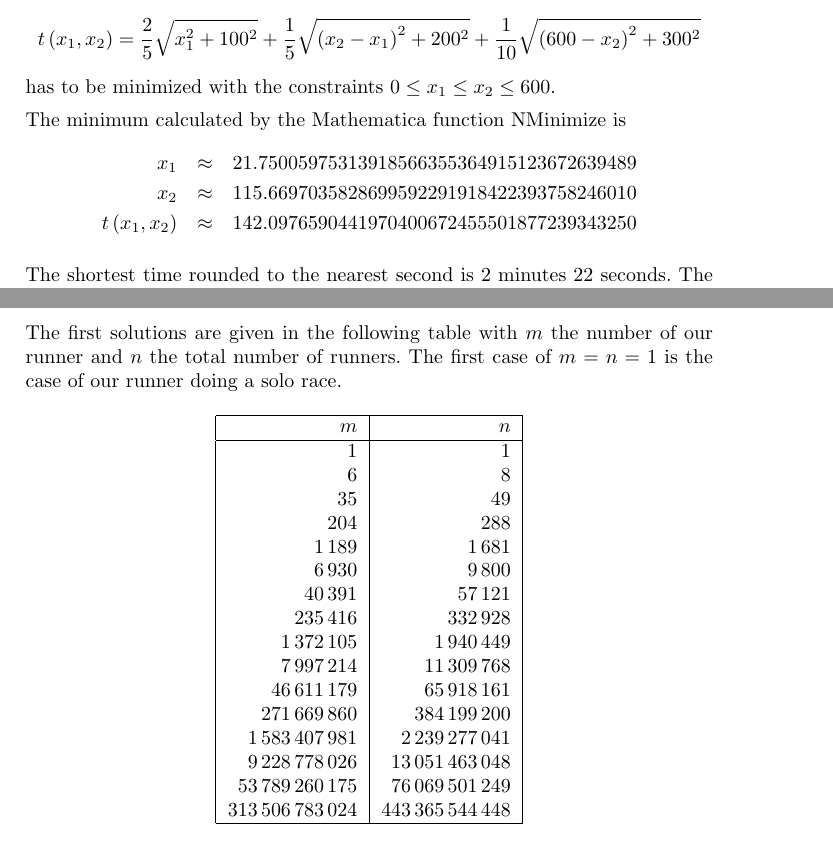
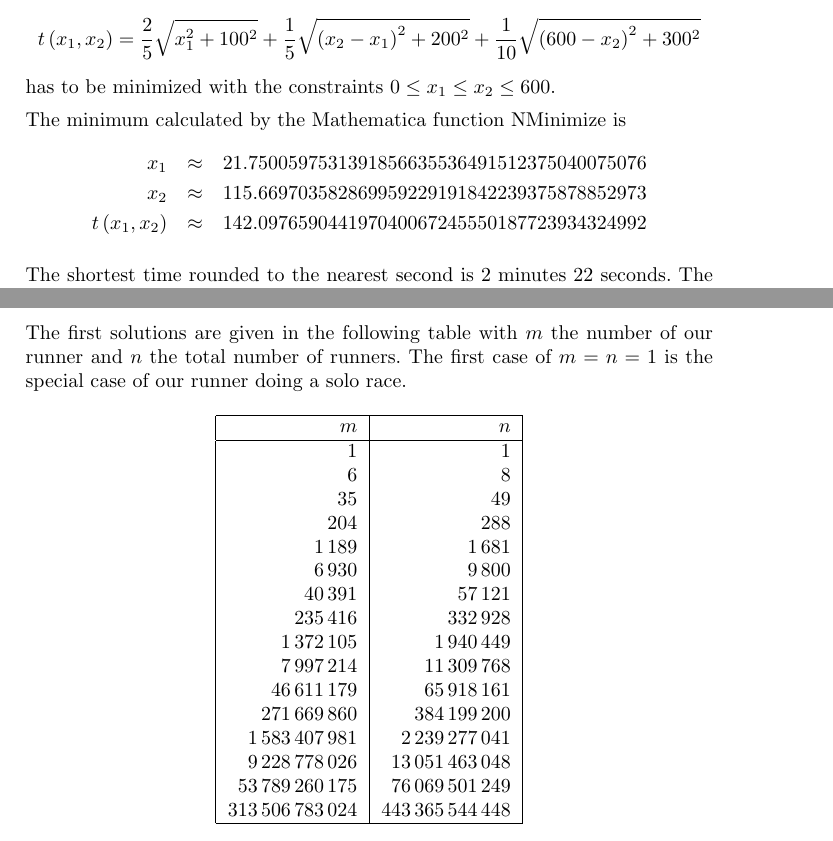
Before and after one commit to MTitz/NumberTheory, a LaTeX document (Java/puzzle_notes.ltx): two parts of pages 17 and 25 of 32, joined at a grey line, cut so that both start at the same text. Compiled offline with pdfLaTeX.

Commit message:
Fix last digits of numbers x_1 and x_2 in note about micropuzzle 25.

```diff
--- a/Java/puzzle_notes.ltx
+++ b/Java/puzzle_notes.ltx
@@ -799,9 +799,9 @@ has to be minimized with the constraints $0 \le x_1 \le x_2 \le 600$.
 
 The minimum calculated by the Mathematica function NMinimize is
 \begin{eqnarray*}
-x_1 &\approx&  21.75005975313918566355364915123672639489\\
-x_2 &\approx& 115.6697035828699592291918422393758246010\\
-t\left(x_1,x_2\right) &\approx& 142.0976590441970400672455501877239343250
+x_1 &\approx&  21.7500597531391856635536491512375040075076\\
+x_2 &\approx& 115.669703582869959229191842239375878852973\\
+t\left(x_1,x_2\right) &\approx& 142.097659044197040067245550187723934324992
 \end{eqnarray*}
 
 The shortest time rounded to the nearest second is 2 minutes 22 seconds. The high precision is not needed for the puzzle answer, but could be useful as reference value for checking another implementation of this problem.
@@ -1266,7 +1266,7 @@ public class Micropuzzle42
 \end{verbatim}
 }
 
-The first solutions are given in the following table with $m$ the number of our runner and $n$ the total number of runners. The first case of $m = n = 1$ is the case of our runner doing a solo race.
+The first solutions are given in the following table with $m$ the number of our runner and $n$ the total number of runners. The first case of $m = n = 1$ is the special case of our runner doing a solo race.
 
 \pagebreak[3]
 \begin{longtable}[t]{|r|r|} \hline
```
Also changed, not shown: Java/puzzle_notes.pdf.
